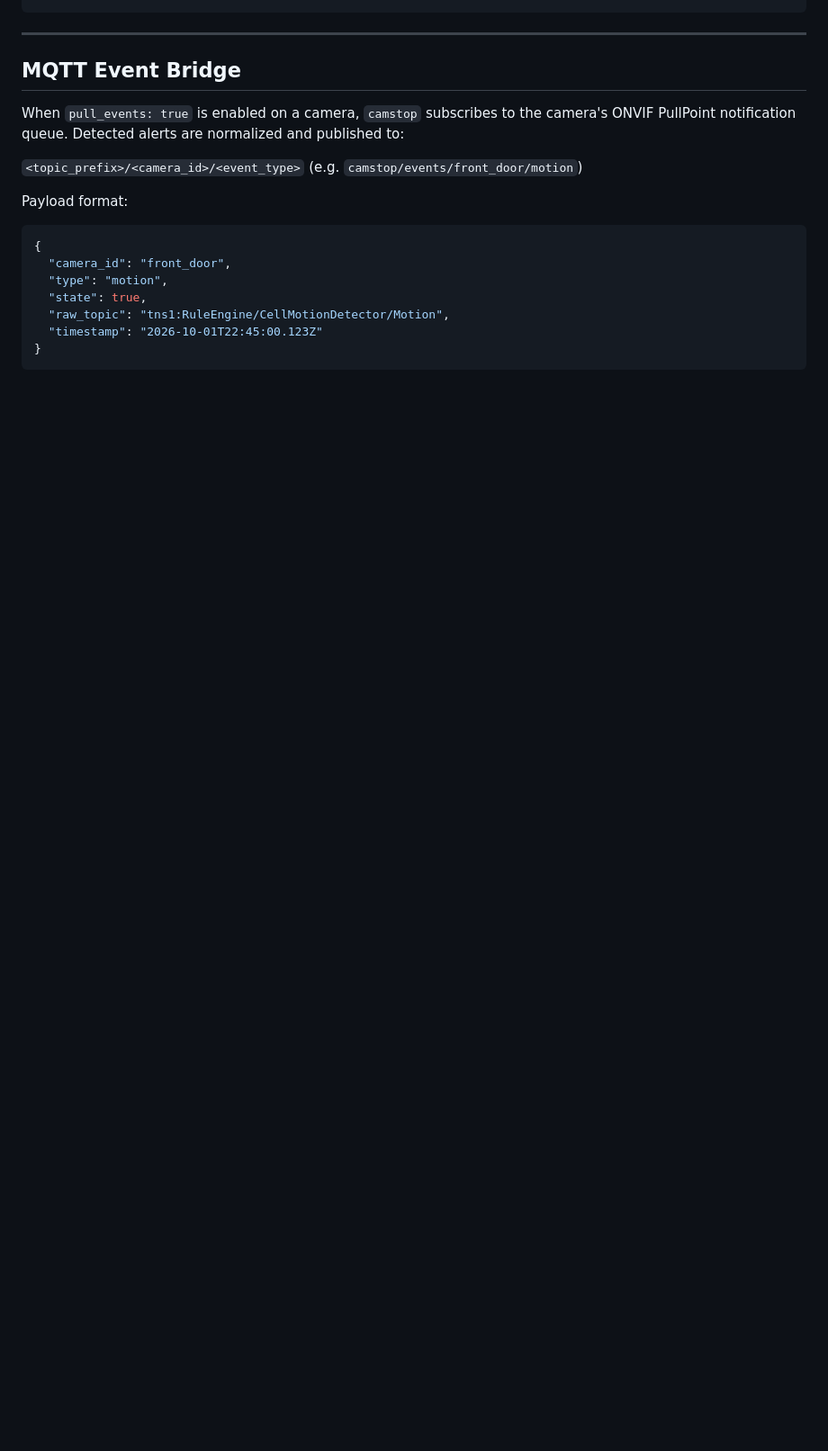
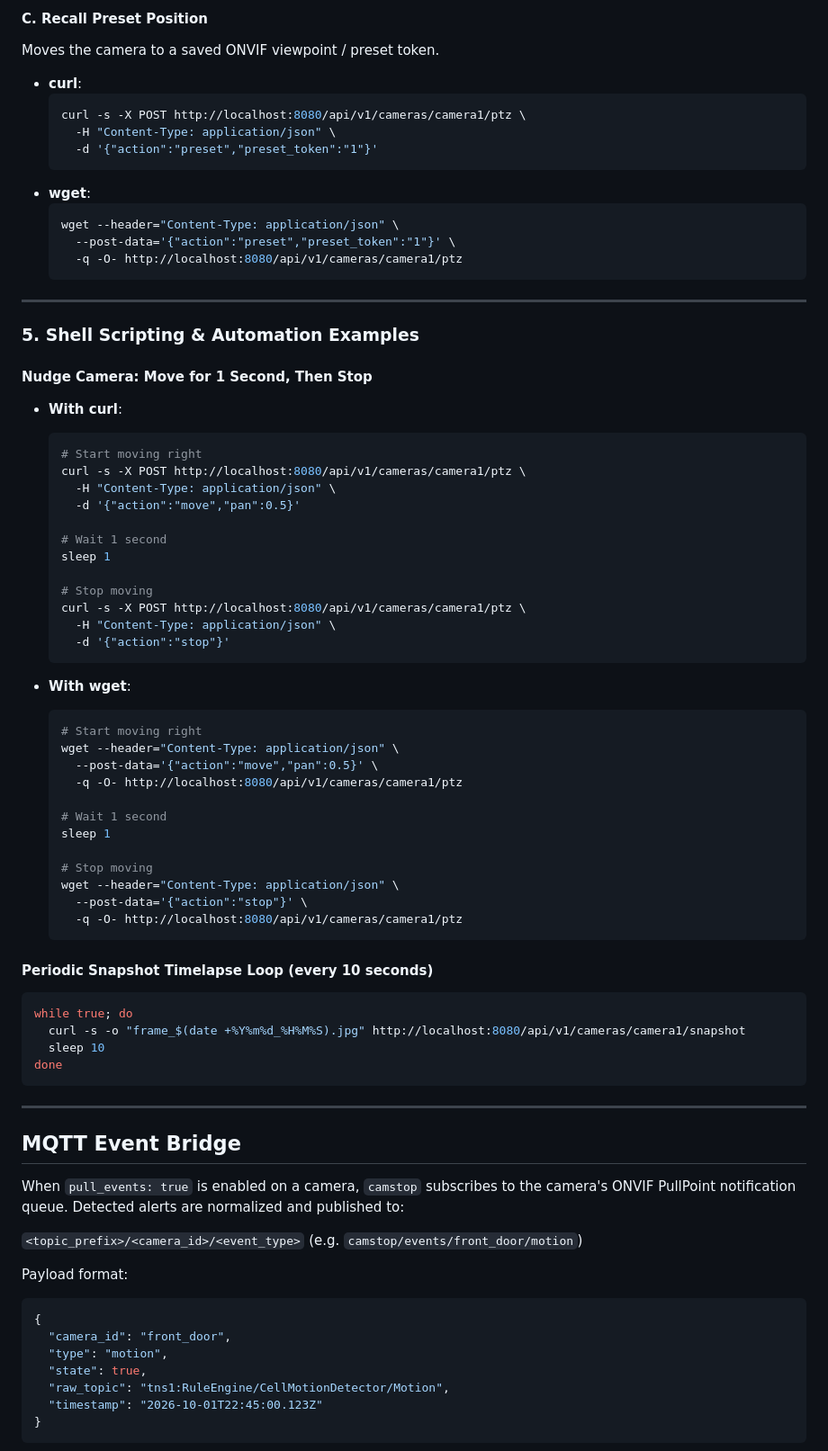
Before and after one commit to smford/cam-proxy, a Markdown page: README.md, the part around one of its changes. Shown at 90% size. Drawn GitHub-style; blank space fills up the shorter version.

Commit message:
docs: add curl and wget examples for all API endpoints

````diff
--- a/README.md
+++ b/README.md
@@ -221,3 +328,62 @@ Content-Type: application/json
+#### C. Recall Preset Position
+Moves the camera to a saved ONVIF viewpoint / preset token.
+
+- **curl**:
+  ```bash
+  curl -s -X POST http://localhost:8080/api/v1/cameras/camera1/ptz \
+    -H "Content-Type: application/json" \
+    -d '{"action":"preset","preset_token":"1"}'
+  ```
+- **wget**:
+  ```bash
+  wget --header="Content-Type: application/json" \
+    --post-data='{"action":"preset","preset_token":"1"}' \
+    -q -O- http://localhost:8080/api/v1/cameras/camera1/ptz
+  ```
+
+---
+
+### 5. Shell Scripting & Automation Examples
+
+#### Nudge Camera: Move for 1 Second, Then Stop
+- **With curl**:
+  ```bash
+  # Start moving right
+  curl -s -X POST http://localhost:8080/api/v1/cameras/camera1/ptz \
+    -H "Content-Type: application/json" \
+    -d '{"action":"move","pan":0.5}'
+
+  # Wait 1 second
+  sleep 1
+
+  # Stop moving
+  curl -s -X POST http://localhost:8080/api/v1/cameras/camera1/ptz \
+    -H "Content-Type: application/json" \
+    -d '{"action":"stop"}'
+  ```
+
+- **With wget**:
+  ```bash
+  # Start moving right
+  wget --header="Content-Type: application/json" \
+    --post-data='{"action":"move","pan":0.5}' \
+    -q -O- http://localhost:8080/api/v1/cameras/camera1/ptz
+
+  # Wait 1 second
+  sleep 1
+
+  # Stop moving
+  wget --header="Content-Type: application/json" \
+    --post-data='{"action":"stop"}' \
+    -q -O- http://localhost:8080/api/v1/cameras/camera1/ptz
+  ```
+
+#### Periodic Snapshot Timelapse Loop (every 10 seconds)
+```bash
+while true; do
+  curl -s -o "frame_$(date +%Y%m%d_%H%M%S).jpg" http://localhost:8080/api/v1/cameras/camera1/snapshot
+  sleep 10
+done
 ```
 
 ---
````
Also changed, not shown: other parts of README.md (+155 -48 lines).
